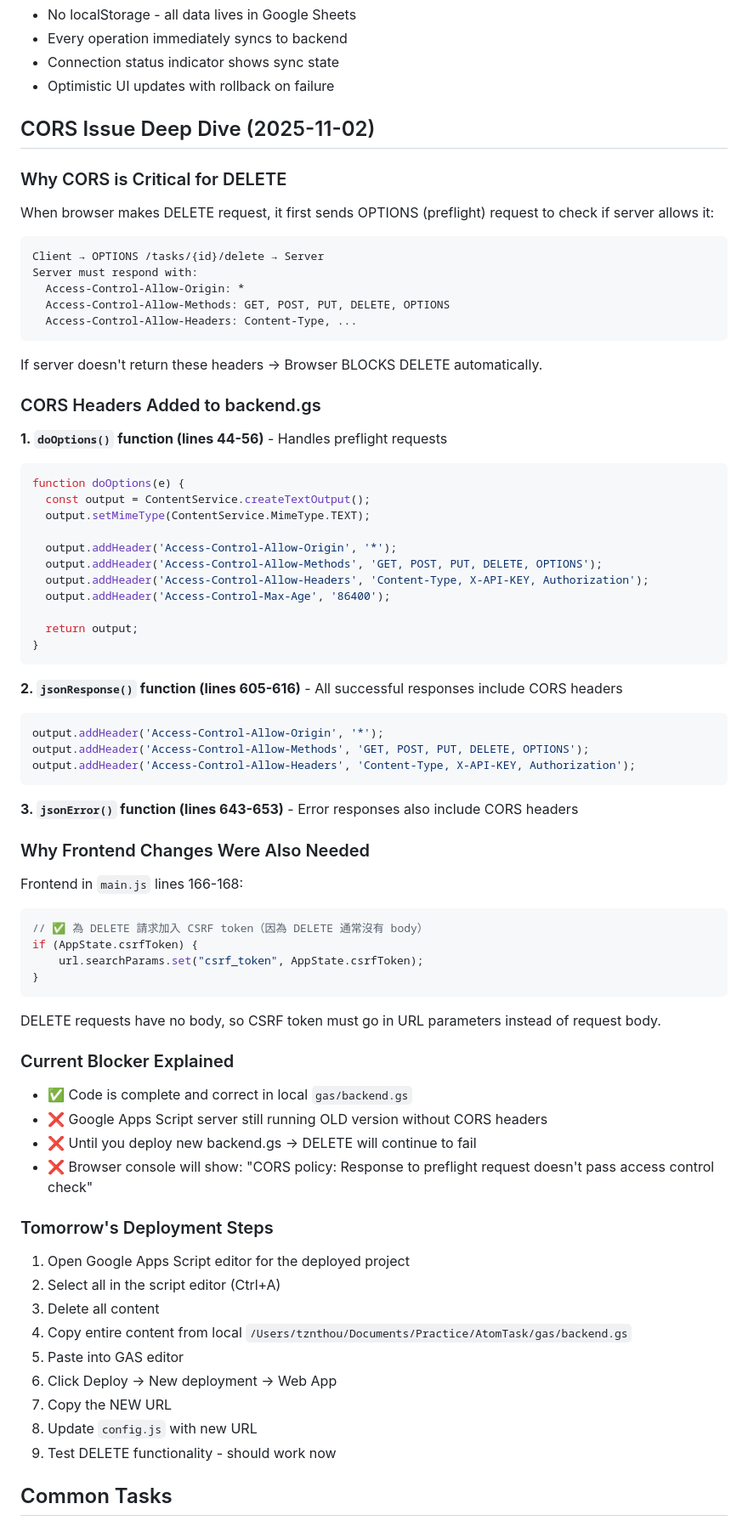
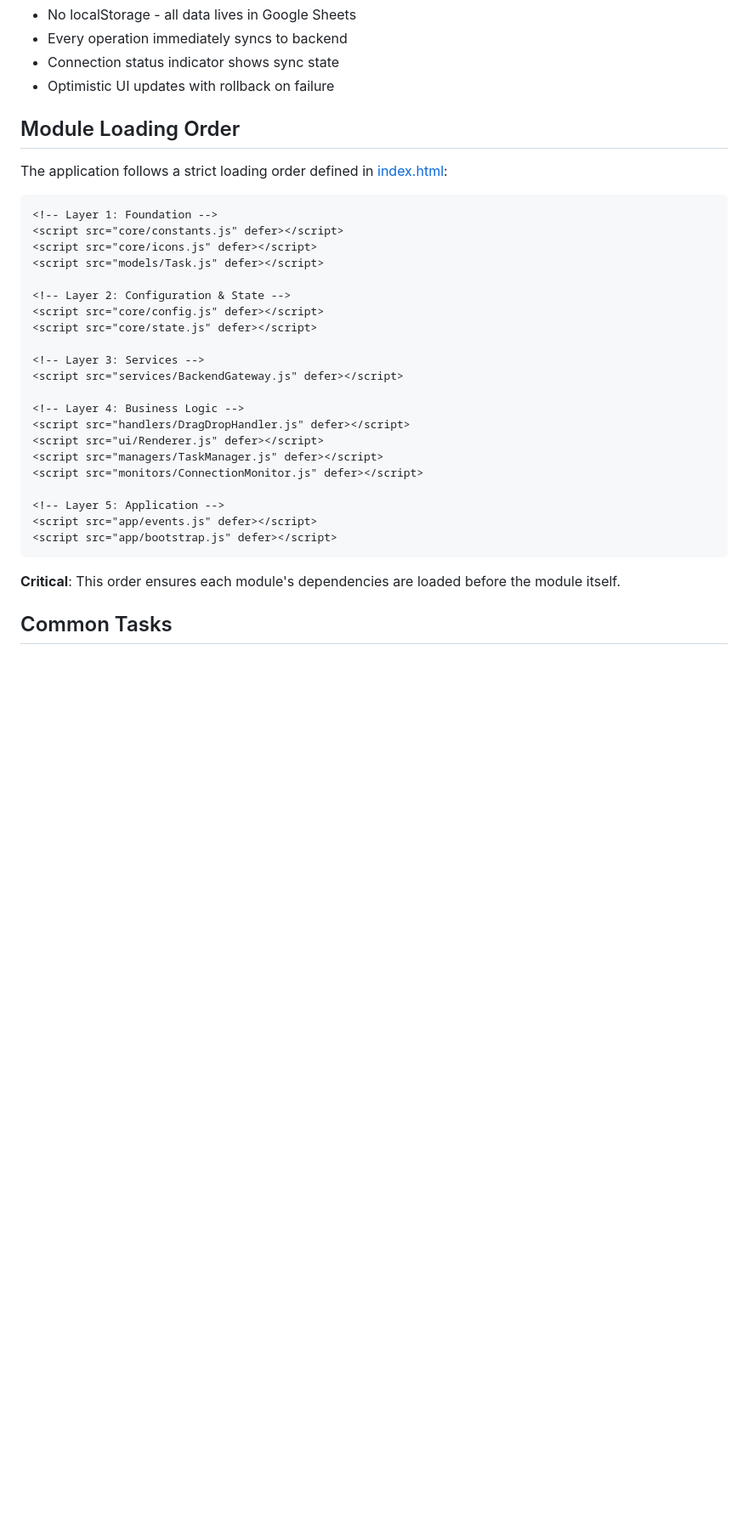
Before and after one commit to tznthou/AtomTaskMatrix, a Markdown page: CLAUDE.md, the part around one of its changes. Shown at 85% size. Drawn GitHub-style; blank space fills up the shorter version.

````diff
--- a/CLAUDE.md
+++ b/CLAUDE.md
@@ -172,78 +205,35 @@ When a task is broken down:
 - Connection status indicator shows sync state
 - Optimistic UI updates with rollback on failure
 
-## CORS Issue Deep Dive (2025-11-02)
+## Module Loading Order
 
-### Why CORS is Critical for DELETE
+The application follows a strict loading order defined in [index.html](index.html:367-387):
 
-When browser makes DELETE request, it first sends OPTIONS (preflight) request to check if server allows it:
+```html
+<!-- Layer 1: Foundation -->
+<script src="core/constants.js" defer></script>
+<script src="core/icons.js" defer></script>
+<script src="models/Task.js" defer></script>
 
-```
-Client → OPTIONS /tasks/{id}/delete → Server
-Server must respond with:
-  Access-Control-Allow-Origin: *
-  Access-Control-Allow-Methods: GET, POST, PUT, DELETE, OPTIONS
-  Access-Control-Allow-Headers: Content-Type, ...
+<!-- Layer 2: Configuration & State -->
+<script src="core/config.js" defer></script>
+<script src="core/state.js" defer></script>
+
+<!-- Layer 3: Services -->
+<script src="services/BackendGateway.js" defer></script>
+
+<!-- Layer 4: Business Logic -->
+<script src="handlers/DragDropHandler.js" defer></script>
+<script src="ui/Renderer.js" defer></script>
+<script src="managers/TaskManager.js" defer></script>
+<script src="monitors/ConnectionMonitor.js" defer></script>
+
+<!-- Layer 5: Application -->
+<script src="app/events.js" defer></script>
+<script src="app/bootstrap.js" defer></script>
 ```
 
-If server doesn't return these headers → Browser BLOCKS DELETE automatically.
-
-### CORS Headers Added to backend.gs
-
-**1. `doOptions()` function (lines 44-56)** - Handles preflight requests
-```javascript
-function doOptions(e) {
-  const output = ContentService.createTextOutput();
-  output.setMimeType(ContentService.MimeType.TEXT);
-
-  output.addHeader('Access-Control-Allow-Origin', '*');
-  output.addHeader('Access-Control-Allow-Methods', 'GET, POST, PUT, DELETE, OPTIONS');
-  output.addHeader('Access-Control-Allow-Headers', 'Content-Type, X-API-KEY, Authorization');
-  output.addHeader('Access-Control-Max-Age', '86400');
-
-  return output;
-}
-```
-
-**2. `jsonResponse()` function (lines 605-616)** - All successful responses include CORS headers
-```javascript
-output.addHeader('Access-Control-Allow-Origin', '*');
-output.addHeader('Access-Control-Allow-Methods', 'GET, POST, PUT, DELETE, OPTIONS');
-output.addHeader('Access-Control-Allow-Headers', 'Content-Type, X-API-KEY, Authorization');
-```
-
-**3. `jsonError()` function (lines 643-653)** - Error responses also include CORS headers
-
-### Why Frontend Changes Were Also Needed
-
-Frontend in `main.js` lines 166-168:
-```javascript
-// ✅ 為 DELETE 請求加入 CSRF token（因為 DELETE 通常沒有 body）
-if (AppState.csrfToken) {
-    url.searchParams.set("csrf_token", AppState.csrfToken);
-}
-```
-
-DELETE requests have no body, so CSRF token must go in URL parameters instead of request body.
-
-### Current Blocker Explained
-
-- ✅ Code is complete and correct in local `gas/backend.gs`
-- ❌ Google Apps Script server still running OLD version without CORS headers
-- ❌ Until you deploy new backend.gs → DELETE will continue to fail
-- ❌ Browser console will show: "CORS policy: Response to preflight request doesn't pass access control check"
-
-### Tomorrow's Deployment Steps
-
-1. Open Google Apps Script editor for the deployed project
-2. Select all in the script editor (Ctrl+A)
-3. Delete all content
-4. Copy entire content from local `/Users/tznthou/Documents/Practice/AtomTask/gas/backend.gs`
-5. Paste into GAS editor
-6. Click Deploy → New deployment → Web App
-7. Copy the NEW URL
-8. Update `config.js` with new URL
-9. Test DELETE functionality - should work now
+**Critical**: This order ensures each module's dependencies are loaded before the module itself.
 
 ## Common Tasks
 
````
Also changed, not shown: other parts of CLAUDE.md (+108 -67 lines).
